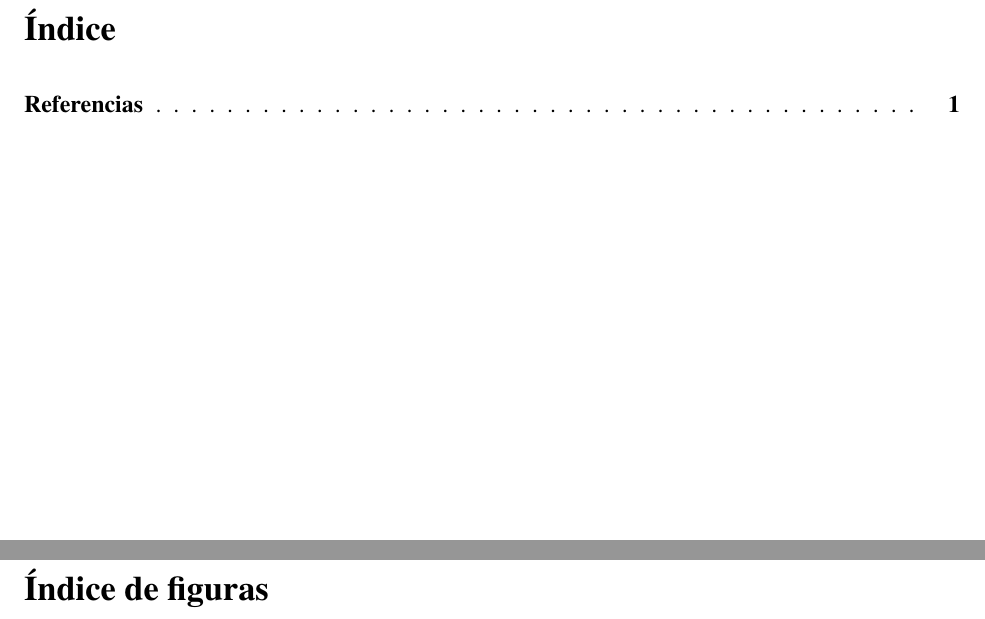
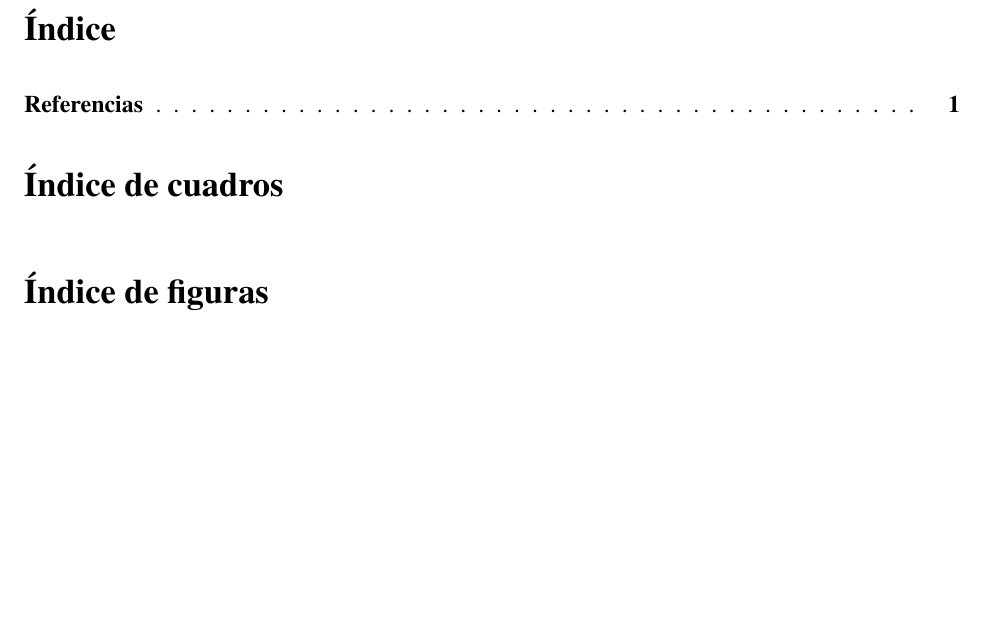
Before and after one commit to alanfzf/LaTeX-template, a LaTeX paper (index.tex): two parts of pages 2 and 3 of 4 before the commit and part of page 2 of 3 after it, the two joined at a grey line, cut so that both start at the same text, the shorter picture padded with empty space. Compiled offline with pdfLaTeX.

Commit message:
Finished APA format, kinda?

```diff
--- a/index.tex
+++ b/index.tex
@@ -1,60 +1,26 @@
-\documentclass[12pt]{article}
-% **** DOCUMENT CONFIG {{{
-\usepackage[spanish]{babel} % document language
-\usepackage{times} % times new roman font
-\usepackage{graphicx} % graphics package
+\documentclass[12pt]{APA}
 
-% Margins and spacing
-\usepackage{array}
-\usepackage{geometry} % Add the geometry package to set page margins
-\geometry{margin=1in}
-
-\usepackage{setspace} % Include the set space package
-\doublespacing % Set double spacing
-
-% Customize the style of the TOC
-\usepackage{tocloft}
-\renewcommand{\cftsecleader}{\cftdotfill{\cftdotsep}}
-\renewcommand{\cftsubsecleader}{\cftdotfill{\cftdotsep}}
-\renewcommand{\cftsubsubsecleader}{\cftdotfill{\cftdotsep}}
-
-% Customize the style of all enumrates
-\usepackage{enumitem}
-\setlist[enumerate]{label=\alph*)}
-
-% Urls
-\usepackage[colorlinks=true, linkcolor=black]{hyperref}
-
-% Bibliography
-\usepackage{apacite}
-% }}}
-
-
-% **** PREAMBLE {{{
-\title{Titulo}
-\author{Alan David González López (4090-19-4713)}
+% PREAMBLE
+\title{Título}
+\author{Alan David González López}
 \date{\today} % you can use  \date{2023-03-03} to specify a date
-% }}}
-
-
 
 \begin{document}
 % DOCUMENT TITLE
 \maketitle
 \thispagestyle{empty}
 
-% TOC AND LIST OF FIGURES
+% TABLES AND LISTS
 \newpage
 \pagenumbering{roman}
 \tableofcontents
-\newpage
+\listoftables
 \listoffigures
 
-% DOCUMENT CONTENT
+% DOCUMENT CONTENT {{
 \newpage
 \pagenumbering{arabic}
 \setcounter{page}{1}
-% !!! include your content here !!!
-
+% }}
 
 % REFERENCES
```
Also changed, not shown: apa.cls (added, +52 -0 lines), references.bib (+8 -0 lines), index.tex (2 more changed lines).
